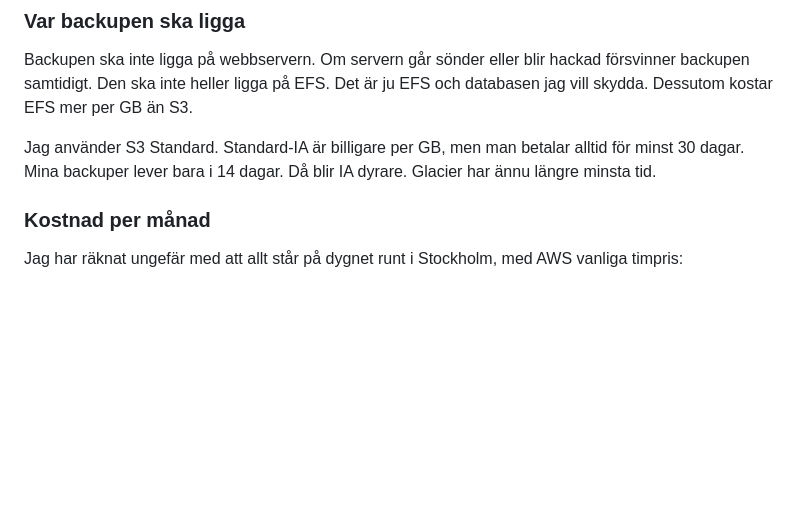
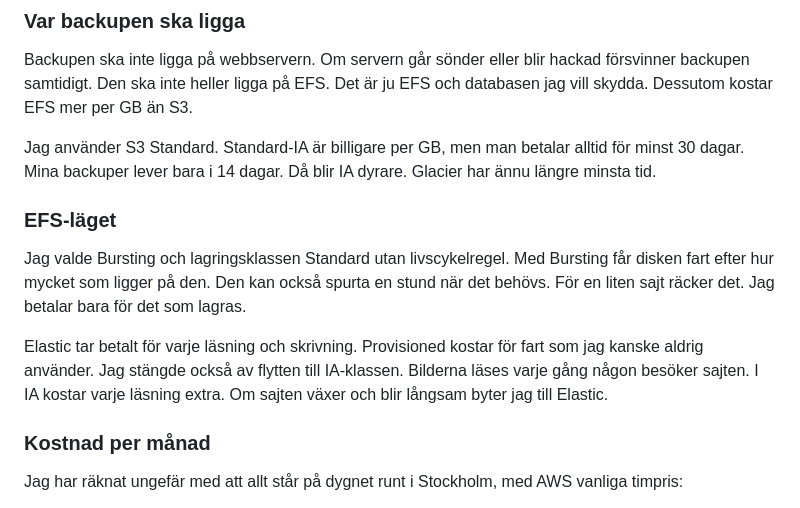
Before and after one commit to 80idralt/aws, a Markdown page: v45/README.md, the part around one of its changes. Drawn GitHub-style; blank space fills up the shorter version.

Commit message:
v45: förklaring av EFS-läget

```diff
--- a/v45/README.md
+++ b/v45/README.md
@@ -269,6 +269,12 @@ Med Multi-AZ har databasen en reservkopia i en annan zon. Om zonen eller servern
 Backupen ska inte ligga på webbservern. Om servern går sönder eller blir hackad försvinner backupen samtidigt. Den ska inte heller ligga på EFS. Det är ju EFS och databasen jag vill skydda. Dessutom kostar EFS mer per GB än S3.
 
 Jag använder S3 Standard. Standard-IA är billigare per GB, men man betalar alltid för minst 30 dagar. Mina backuper lever bara i 14 dagar. Då blir IA dyrare. Glacier har ännu längre minsta tid.
+
+### EFS-läget
+
+Jag valde Bursting och lagringsklassen Standard utan livscykelregel. Med Bursting får disken fart efter hur mycket som ligger på den. Den kan också spurta en stund när det behövs. För en liten sajt räcker det. Jag betalar bara för det som lagras.
+
+Elastic tar betalt för varje läsning och skrivning. Provisioned kostar för fart som jag kanske aldrig använder. Jag stängde också av flytten till IA-klassen. Bilderna läses varje gång någon besöker sajten. I IA kostar varje läsning extra. Om sajten växer och blir långsam byter jag till Elastic.
 
 ### Kostnad per månad
 
```
Also changed, not shown: other parts of v45/README.md (+1 -1 lines).
